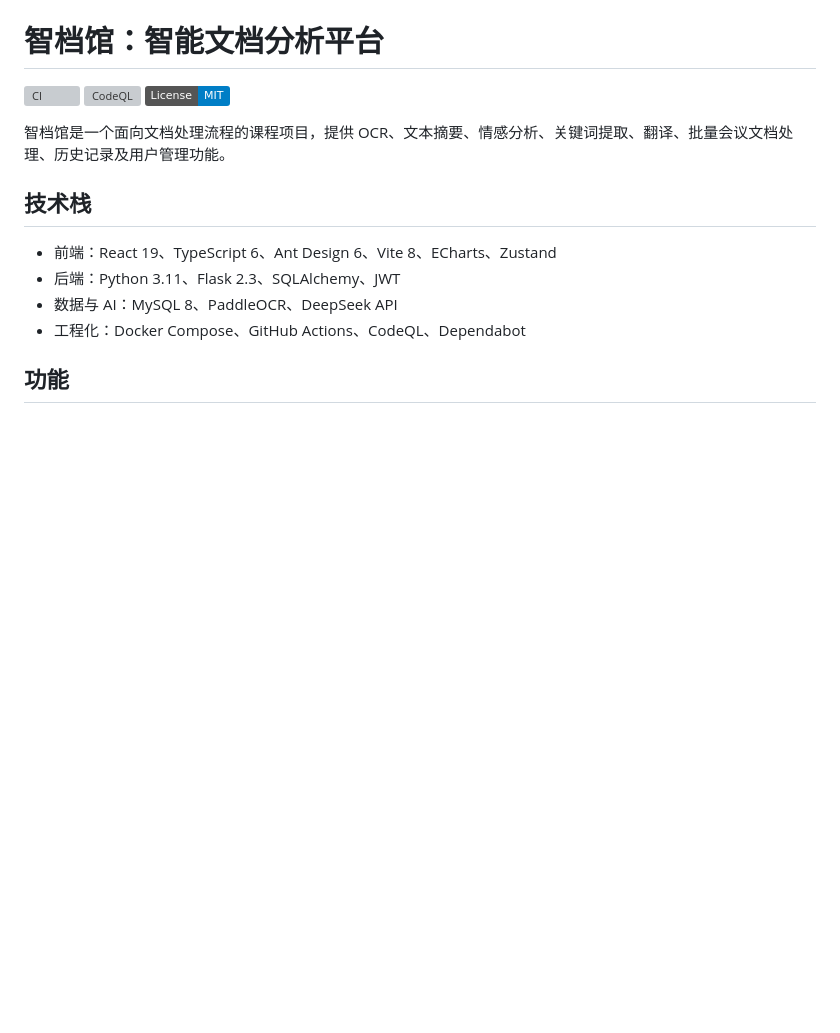
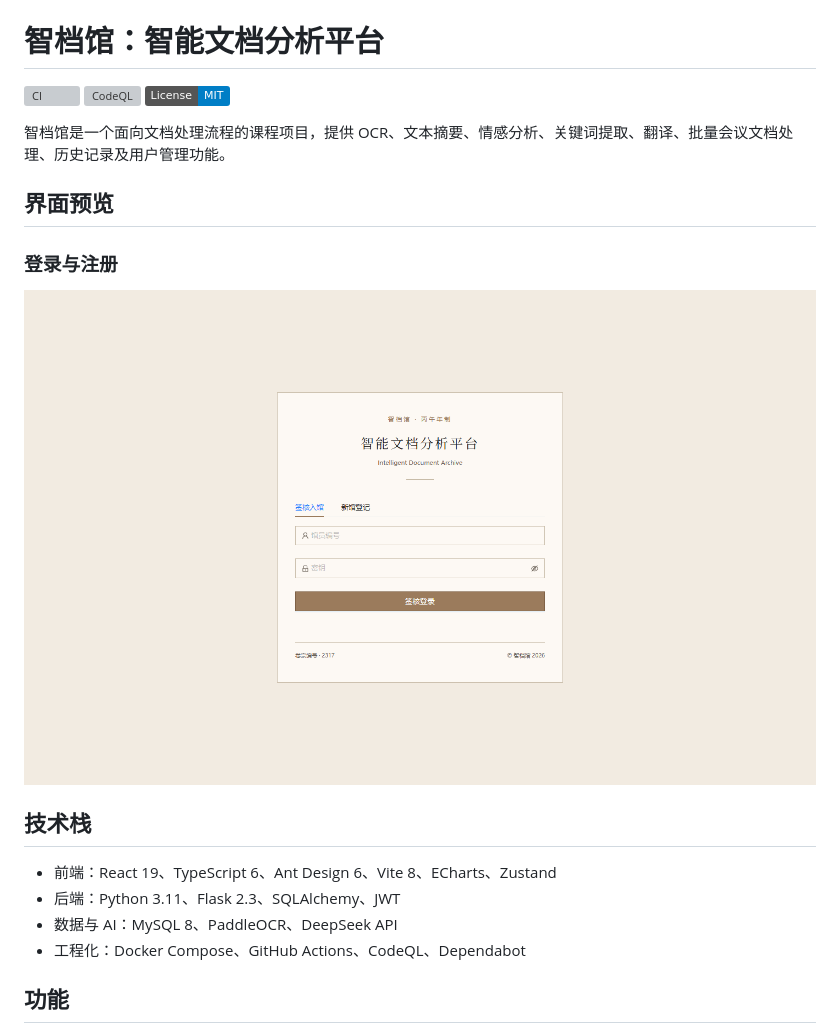
Before and after one commit to Senhai-k/smart-doc, a Markdown page: README.md, the part around the change. Rendered like a GitHub page; pictures changed too: docs/images/login.png (added); badges without logos; blank space fills up the shorter version; grey boxes are pictures that could not be loaded.

Commit message:
docs: add runtime login preview

```diff
--- a/README.md
+++ b/README.md
@@ -5,6 +5,12 @@
 [![License: MIT](https://img.shields.io/badge/License-MIT-blue.svg)](LICENSE)
 
 智档馆是一个面向文档处理流程的课程项目，提供 OCR、文本摘要、情感分析、关键词提取、翻译、批量会议文档处理、历史记录及用户管理功能。
+
+## 界面预览
+
+### 登录与注册
+
+![智档馆登录界面](docs/images/login.png)
 
 ## 技术栈
 
```
Also changed, not shown: 4 other files.
